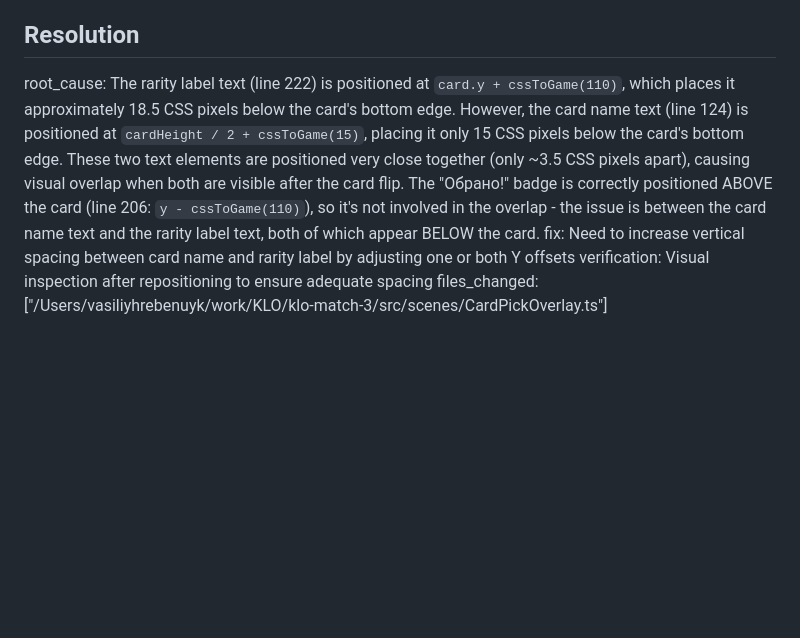
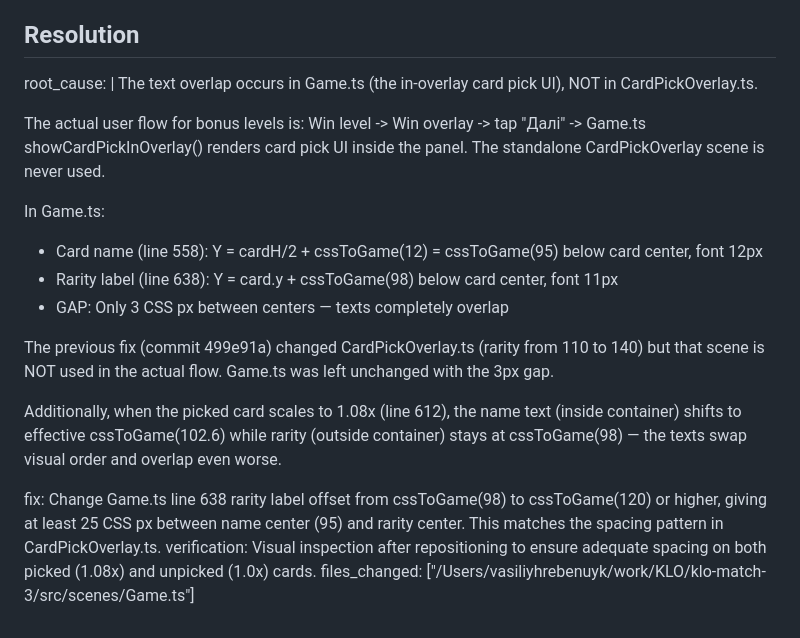
Before and after one commit to yualgit/klo-game-prototype, a Markdown page: .planning/debug/card-pick-overlay-text-overlap.md, the part around one of its changes. Drawn GitHub-style; blank space fills up the shorter version.

```diff
--- a/.planning/debug/card-pick-overlay-text-overlap.md
+++ b/.planning/debug/card-pick-overlay-text-overlap.md
@@ -53,7 +71,20 @@ started: Unknown (cosmetic bug)
 
 ## Resolution
 
-root_cause: The rarity label text (line 222) is positioned at `card.y + cssToGame(110)`, which places it approximately 18.5 CSS pixels below the card's bottom edge. However, the card name text (line 124) is positioned at `cardHeight / 2 + cssToGame(15)`, placing it only 15 CSS pixels below the card's bottom edge. These two text elements are positioned very close together (only ~3.5 CSS pixels apart), causing visual overlap when both are visible after the card flip. The "Обрано!" badge is correctly positioned ABOVE the card (line 206: `y - cssToGame(110)`), so it's not involved in the overlap - the issue is between the card name text and the rarity label text, both of which appear BELOW the card.
-fix: Need to increase vertical spacing between card name and rarity label by adjusting one or both Y offsets
-verification: Visual inspection after repositioning to ensure adequate spacing
-files_changed: ["/Users/vasiliyhrebenuyk/work/KLO/klo-match-3/src/scenes/CardPickOverlay.ts"]
+root_cause: |
+  The text overlap occurs in Game.ts (the in-overlay card pick UI), NOT in CardPickOverlay.ts.
+
+  The actual user flow for bonus levels is: Win level -> Win overlay -> tap "Далі" -> Game.ts showCardPickInOverlay() renders card pick UI inside the panel. The standalone CardPickOverlay scene is never used.
+
+  In Game.ts:
+  - Card name (line 558): Y = cardH/2 + cssToGame(12) = cssToGame(95) below card center, font 12px
+  - Rarity label (line 638): Y = card.y + cssToGame(98) below card center, font 11px
+  - GAP: Only 3 CSS px between centers — texts completely overlap
+
+  The previous fix (commit 499e91a) changed CardPickOverlay.ts (rarity from 110 to 140) but that scene is NOT used in the actual flow. Game.ts was left unchanged with the 3px gap.
+
+  Additionally, when the picked card scales to 1.08x (line 612), the name text (inside container) shifts to effective cssToGame(102.6) while rarity (outside container) stays at cssToGame(98) — the texts swap visual order and overlap even worse.
+
+fix: Change Game.ts line 638 rarity label offset from cssToGame(98) to cssToGame(120) or higher, giving at least 25 CSS px between name center (95) and rarity center. This matches the spacing pattern in CardPickOverlay.ts.
+verification: Visual inspection after repositioning to ensure adequate spacing on both picked (1.08x) and unpicked (1.0x) cards.
+files_changed: ["/Users/vasiliyhrebenuyk/work/KLO/klo-match-3/src/scenes/Game.ts"]
```
Also changed, not shown: other parts of .planning/debug/card-pick-overlay-text-overlap.md (+47 -29 lines), .planning/debug/bonus-hint-lives-overlap.md (added, +109 -0 lines), 1 other file.
